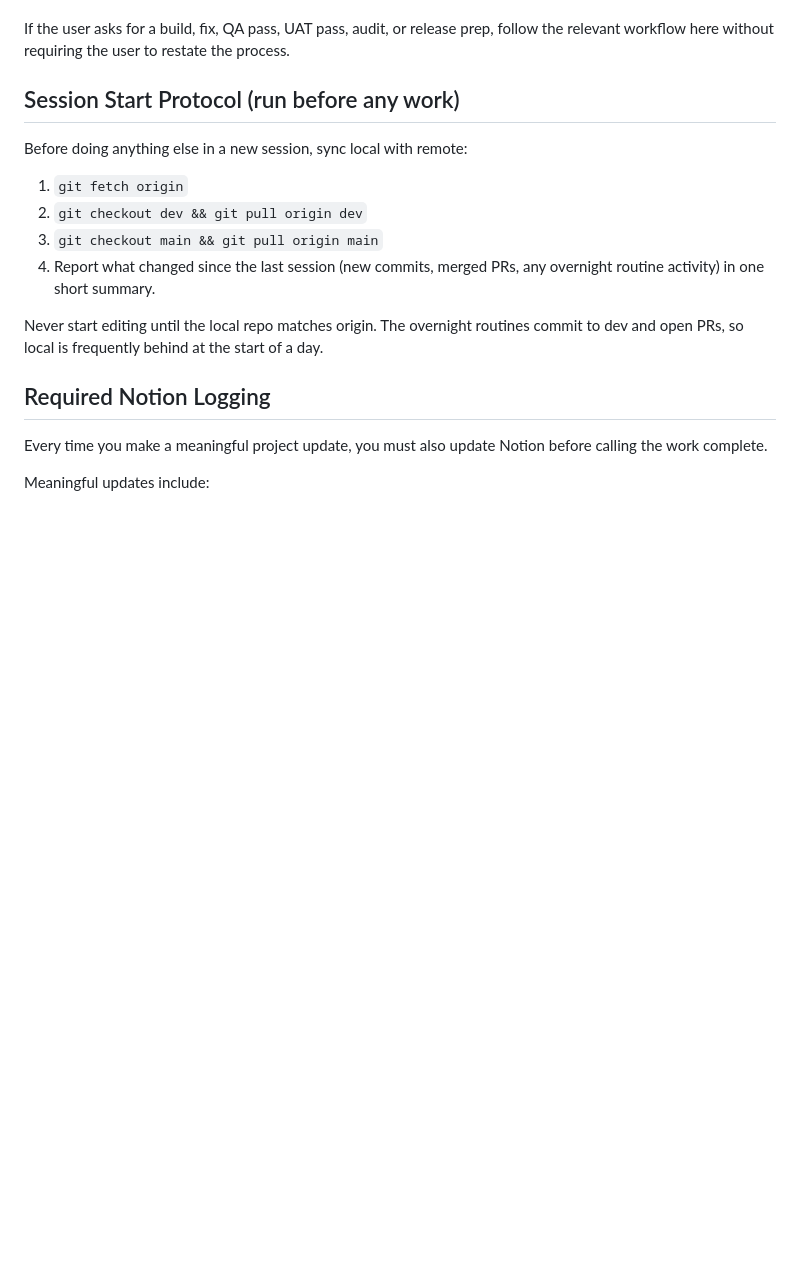
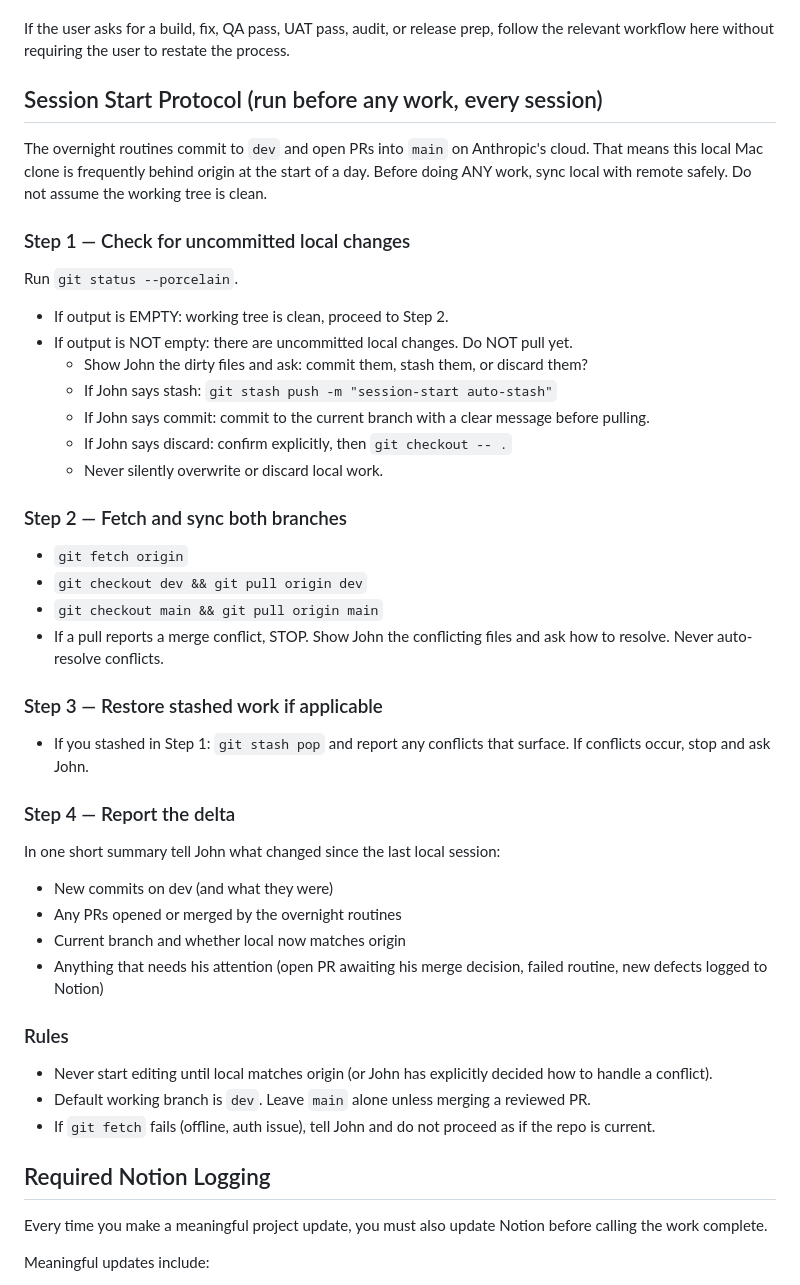
Before and after one commit to th1seffinguy/noddytales, a Markdown page: CLAUDE.md, the part around the change. GitHub-like rendering; blank space fills up the shorter version.

Commit message:
chore: replace Session Start Protocol with more robust version
Upgrades the protocol added in 6a56491 to a 4-step procedure that:

- Step 1: Check for uncommitted work BEFORE pulling. Ask John before
  stashing/committing/discarding — never silently overwrite local work.
- Step 2: Explicit fetch + per-branch pull. Halt on merge conflict
  rather than auto-resolving.
- Step 3: Restore any auto-stashed work after the sync.
- Step 4: Report the delta back to John in one short summary so he sees
  what changed overnight without having to look.

Adds explicit rules at the end:
- Never edit until local matches origin (or John decided how to handle
  a conflict).
- Default working branch is `dev`. Leave main alone unless merging a
  reviewed PR.
- Halt if `git fetch` fails (offline / auth) rather than proceeding as
  if current.

No code changes. Pure project-operating-contract update.

Co-Authored-By: Claude Opus 4.7 <noreply@anthropic.com>

```diff
--- a/CLAUDE.md
+++ b/CLAUDE.md
@@ -6,16 +6,50 @@ Read this file at the start of every Claude Code session in this repo. Treat it
 
 If the user asks for a build, fix, QA pass, UAT pass, audit, or release prep, follow the relevant workflow here without requiring the user to restate the process.
 
-## Session Start Protocol (run before any work)
+## Session Start Protocol (run before any work, every session)
 
-Before doing anything else in a new session, sync local with remote:
+The overnight routines commit to `dev` and open PRs into `main` on Anthropic's
+cloud. That means this local Mac clone is frequently behind origin at the start
+of a day. Before doing ANY work, sync local with remote safely. Do not assume
+the working tree is clean.
 
-1. `git fetch origin`
-2. `git checkout dev && git pull origin dev`
-3. `git checkout main && git pull origin main`
-4. Report what changed since the last session (new commits, merged PRs, any overnight routine activity) in one short summary.
+### Step 1 — Check for uncommitted local changes
+Run `git status --porcelain`.
+- If output is EMPTY: working tree is clean, proceed to Step 2.
+- If output is NOT empty: there are uncommitted local changes. Do NOT pull yet.
+  - Show John the dirty files and ask: commit them, stash them, or discard them?
+  - If John says stash: `git stash push -m "session-start auto-stash"`
+  - If John says commit: commit to the current branch with a clear message
+    before pulling.
+  - If John says discard: confirm explicitly, then `git checkout -- .`
+  - Never silently overwrite or discard local work.
 
-Never start editing until the local repo matches origin. The overnight routines commit to dev and open PRs, so local is frequently behind at the start of a day.
+### Step 2 — Fetch and sync both branches
+- `git fetch origin`
+- `git checkout dev && git pull origin dev`
+- `git checkout main && git pull origin main`
+- If a pull reports a merge conflict, STOP. Show John the conflicting files and
+  ask how to resolve. Never auto-resolve conflicts.
+
+### Step 3 — Restore stashed work if applicable
+- If you stashed in Step 1: `git stash pop` and report any conflicts that
+  surface. If conflicts occur, stop and ask John.
+
+### Step 4 — Report the delta
+In one short summary tell John what changed since the last local session:
+- New commits on dev (and what they were)
+- Any PRs opened or merged by the overnight routines
+- Current branch and whether local now matches origin
+- Anything that needs his attention (open PR awaiting his merge decision,
+  failed routine, new defects logged to Notion)
+
+### Rules
+- Never start editing until local matches origin (or John has explicitly
+  decided how to handle a conflict).
+- Default working branch is `dev`. Leave `main` alone unless merging a
+  reviewed PR.
+- If `git fetch` fails (offline, auth issue), tell John and do not proceed as
+  if the repo is current.
 
 ## Required Notion Logging
 
```
